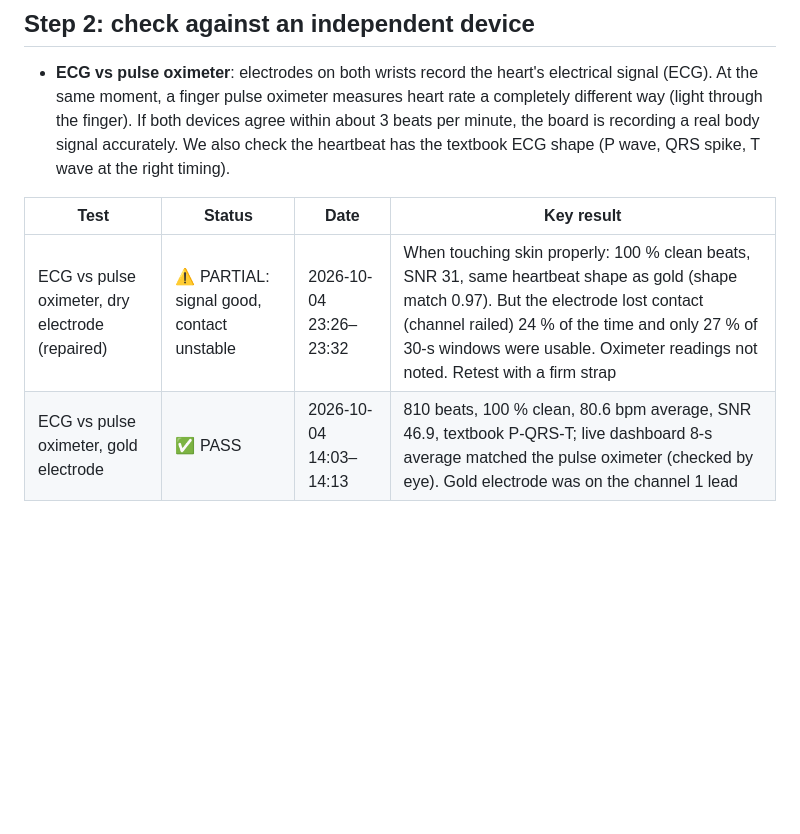
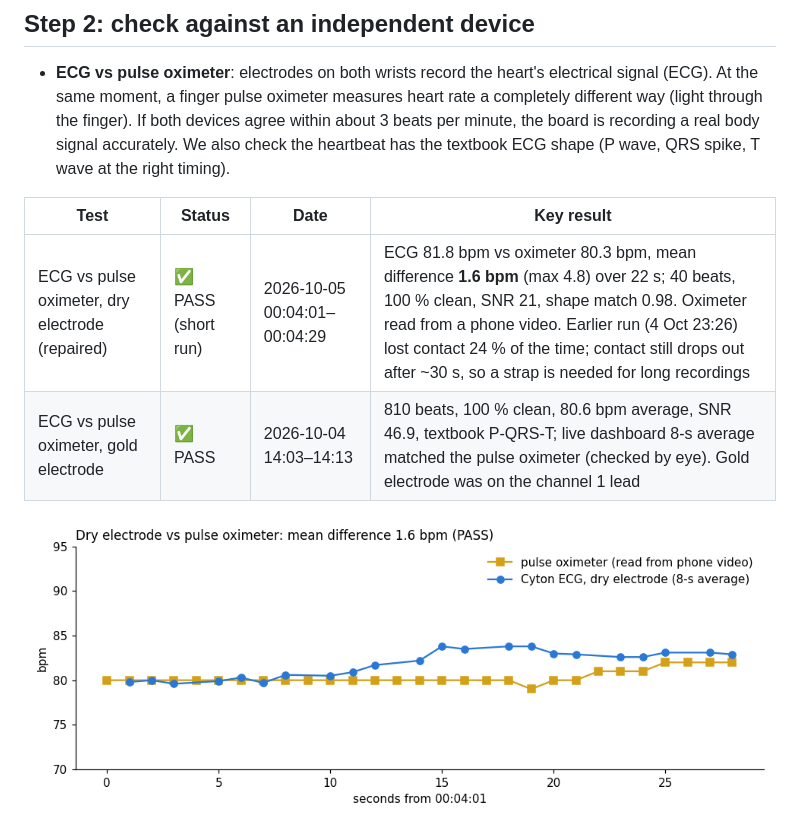
Before and after one commit to akshitagarwal123/openbci-cyton-validation, a Markdown page: notes/validation_tracker.md, the part around the change. Drawn GitHub-style; pictures changed too: notes/images/ecg_dry_vs_oximeter_oct5.png (added); blank space fills up the shorter version.

```diff
--- a/notes/validation_tracker.md
+++ b/notes/validation_tracker.md
@@ -53,8 +53,10 @@ Like checking a weighing scale with a known 1 kg weight before weighing anything
 
 | Test | Status | Date | Key result |
 |---|---|---|---|
-| ECG vs pulse oximeter, dry electrode (repaired) | ⚠️ PARTIAL: signal good, contact unstable | 2026-10-04 23:26–23:32 | When touching skin properly: 100 % clean beats, SNR 31, same heartbeat shape as gold (shape match 0.97). But the electrode lost contact (channel railed) 24 % of the time and only 27 % of 30-s windows were usable. Oximeter readings not noted. Retest with a firm strap |
+| ECG vs pulse oximeter, dry electrode (repaired) | ✅ PASS (short run) | 2026-10-05 00:04:01–00:04:29 | ECG 81.8 bpm vs oximeter 80.3 bpm, mean difference **1.6 bpm** (max 4.8) over 22 s; 40 beats, 100 % clean, SNR 21, shape match 0.98. Oximeter read from a phone video. Earlier run (4 Oct 23:26) lost contact 24 % of the time; contact still drops out after ~30 s, so a strap is needed for long recordings |
 | ECG vs pulse oximeter, gold electrode | ✅ PASS | 2026-10-04 14:03–14:13 | 810 beats, 100 % clean, 80.6 bpm average, SNR 46.9, textbook P-QRS-T; live dashboard 8-s average matched the pulse oximeter (checked by eye). Gold electrode was on the channel 1 lead |
+
+![Dry electrode ECG vs pulse oximeter (phone video), 5 Oct 00:04: the two heart rates track within 1.6 bpm on average](images/ecg_dry_vs_oximeter_oct5.png)
 
 ![Dry vs gold electrode ECG, 4 Oct: both show the same clean P-QRS-T beat; gold was usable for the whole 10 min, dry only 27 % of the time](images/ecg_dry_vs_gold_oct4.png)
 
```
Also changed, not shown: README.md (+1 -1 lines), notes/daily_log.md (+6 -0 lines), 2 other files.
